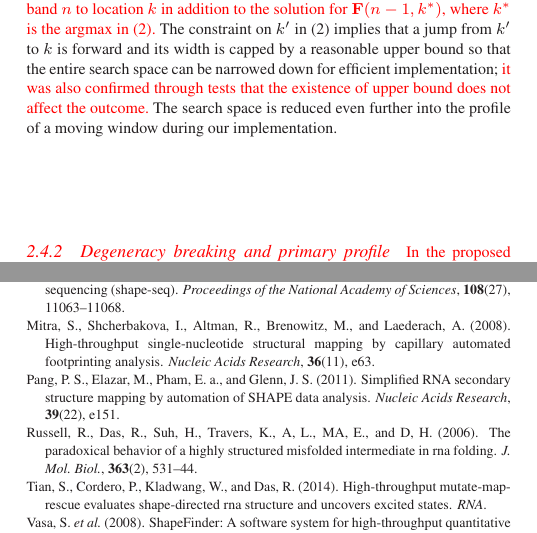
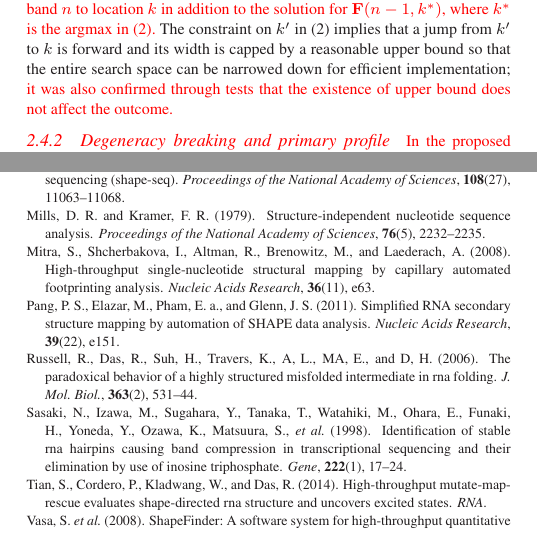
Before and after one commit to hitrace/autoassign_paper, a LaTeX paper (manuscript.tex, which reads methods.tex, reference.bib): two parts of the columns of pages 3 and 7 of 7, joined at a grey line, cut so that both start at the same text. Compiled offline with LaTeX, dvips and Ghostscript.

Commit message:
address (part of) Rhiju's comments
* added two references to band compression
* removed "The search space is reduced even further.."
* uploading updated pdf/ps files

```diff
--- a/methods.tex
+++ b/methods.tex
@@ -88,7 +88,8 @@ In the example above, the first three bands are located at 2, 5, and 9 time unit
 \bF(n,k) = \max_{\substack{k-2.5\rho \le k' < k}}\quad \left\{ \bF(n-1,k') + S(n,k',k) \right\}
 \end{equation}
 %
-where $S(n,k',k)$ is the score attained by going from position $k'$ to $k$ for band $n$. \hilight{As shown in eq (\ref{e:F}), the mappings in $\bF(n,k)$ consists of mapping band $n$ to location $k$ in addition to the solution for $\bF(n-1, k^*)$, where $k^*$ is the argmax in (\ref{e:F}).} The constraint on $k'$ in (\ref{e:F}) implies that a jump from $k'$ to $k$ is forward and its width is capped by a reasonable upper bound so that the entire search space can be narrowed down for efficient implementation; \hilight{it was also confirmed through tests that the existence of upper bound does not affect the outcome.} The search space is reduced even further into the profile of a moving window during our implementation.
+where $S(n,k',k)$ is the score attained by going from position $k'$ to $k$ for band $n$. \hilight{As shown in eq (\ref{e:F}), the mappings in $\bF(n,k)$ consists of mapping band $n$ to location $k$ in addition to the solution for $\bF(n-1, k^*)$, where $k^*$ is the argmax in (\ref{e:F}).} The constraint on $k'$ in (\ref{e:F}) implies that a jump from $k'$ to $k$ is forward and its width is capped by a reasonable upper bound so that the entire search space can be narrowed down for efficient implementation; \hilight{it was also confirmed through tests that the existence of upper bound does not affect the outcome.}
+%The search space is reduced even further into the profile of a moving window during our implementation.
 
 \subsubsection{Degeneracy breaking and primary profile}\label{sss:primary_profile}
 \hilight{In the proposed method, a band is allowed to be matched to a candidate peak even if their positions are slightly off from each other; in other words, an exact positional coincidence is not required for a peak-band matching (see Section~\ref{sss:peak_bonus_term} for detail). Thus, the formalization of our problem in the previous section fails to guarantee that two different bands will be matched to distinct closest peaks.} If there are two bands close to each other and only one peak is available for matching, both bands might be matched with that single closest peak at the same time. In order to avoid such degeneracies, an additional search variable $p$ is introduced: the relative position of the matched peak to the band position $k$. The tuple $(n,k,p)$ corresponds to the instance in which the band $n$ is located at position $k$, and matched with the peak at $k+p$. The matrix $\bF$ is now redefined as a 3-dimensional matrix as follows:
--- a/reference.bib
+++ b/reference.bib
@@ -0,0 +1,6 @@
+@article{sasaki1998identification,
+  title={Identification of stable RNA hairpins causing band compression in transcriptional sequencing and their elimination by use of inosine triphosphate},
+  author={Sasaki, Nobuya and Izawa, Masaki and Sugahara, Yuichi and Tanaka, Takumi and Watahiki, Masanori and Ohara, Eiji and Funaki, Hiroko and Yoneda, Yuko and Ozawa, Kaori and Matsuura, Shuji and others},
+  journal={Gene},
+  volume={222},
+  number={1},
@@ -1,3 +15,11 @@
+  journal={Proceedings of the National Academy of Sciences},
+  volume={76},
+  number={5},
+  pages={2232--2235},
+  year={1979},
+  publisher={National Acad Sciences}
+}
+
 @article{lee2014eterna,
 author = {Lee, Jeehyung and Kladwang, Wipapat and Lee, Minjae and Cantu, Daniel and Azizyan, Martin and Kim, Hanjoo and Limpaecher, Alex and Yoon, Sungroh and Treuille, Adrien and Das, Rhiju and EteRNA Participants},
 title = {{RNA} design rules from a massive open laboratory},
```
Also changed, not shown: manuscript.bbl, manuscript.pdf, supplemental.pdf, supplemental.ps, methods.tex (2 more changed lines), reference.bib (8 more changed lines).
